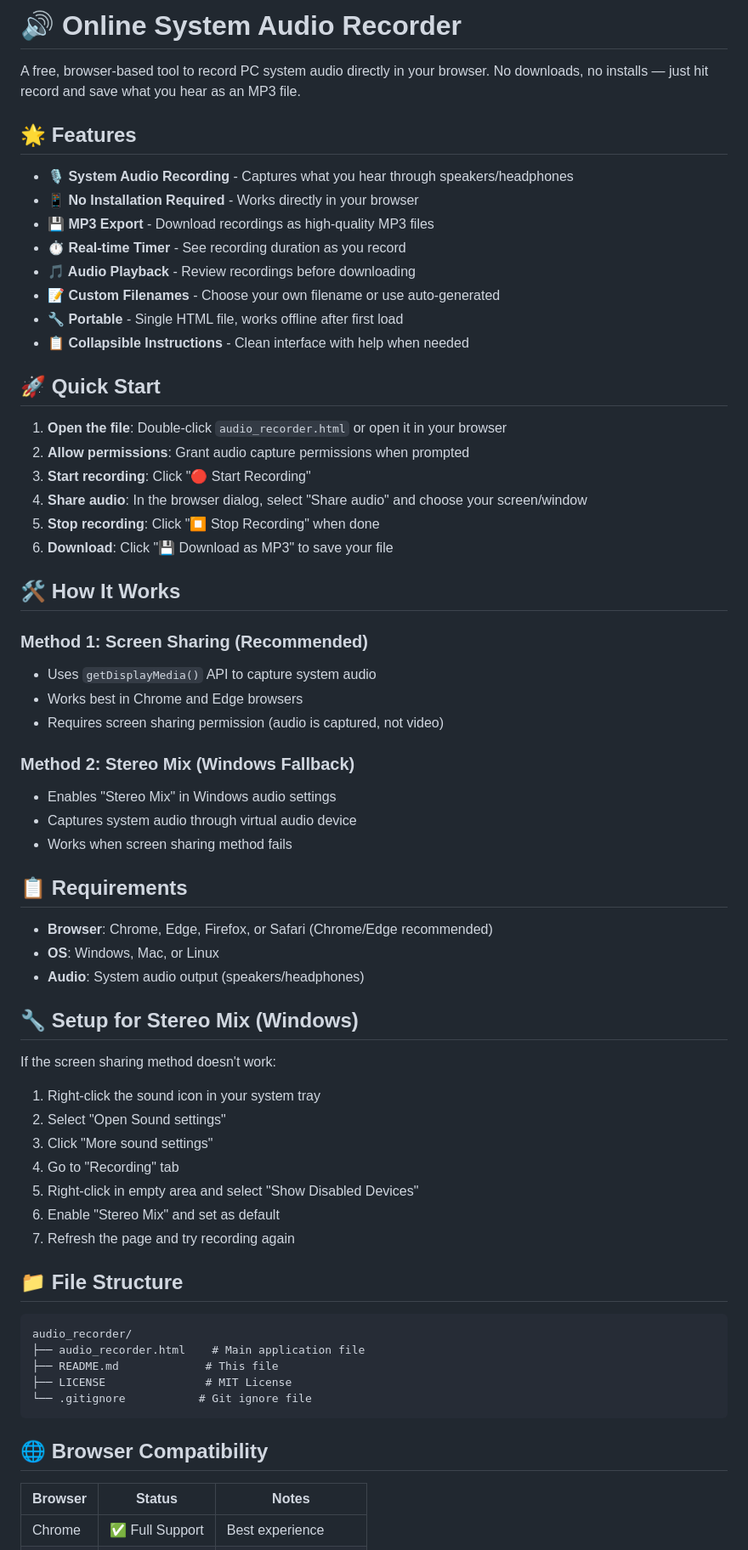
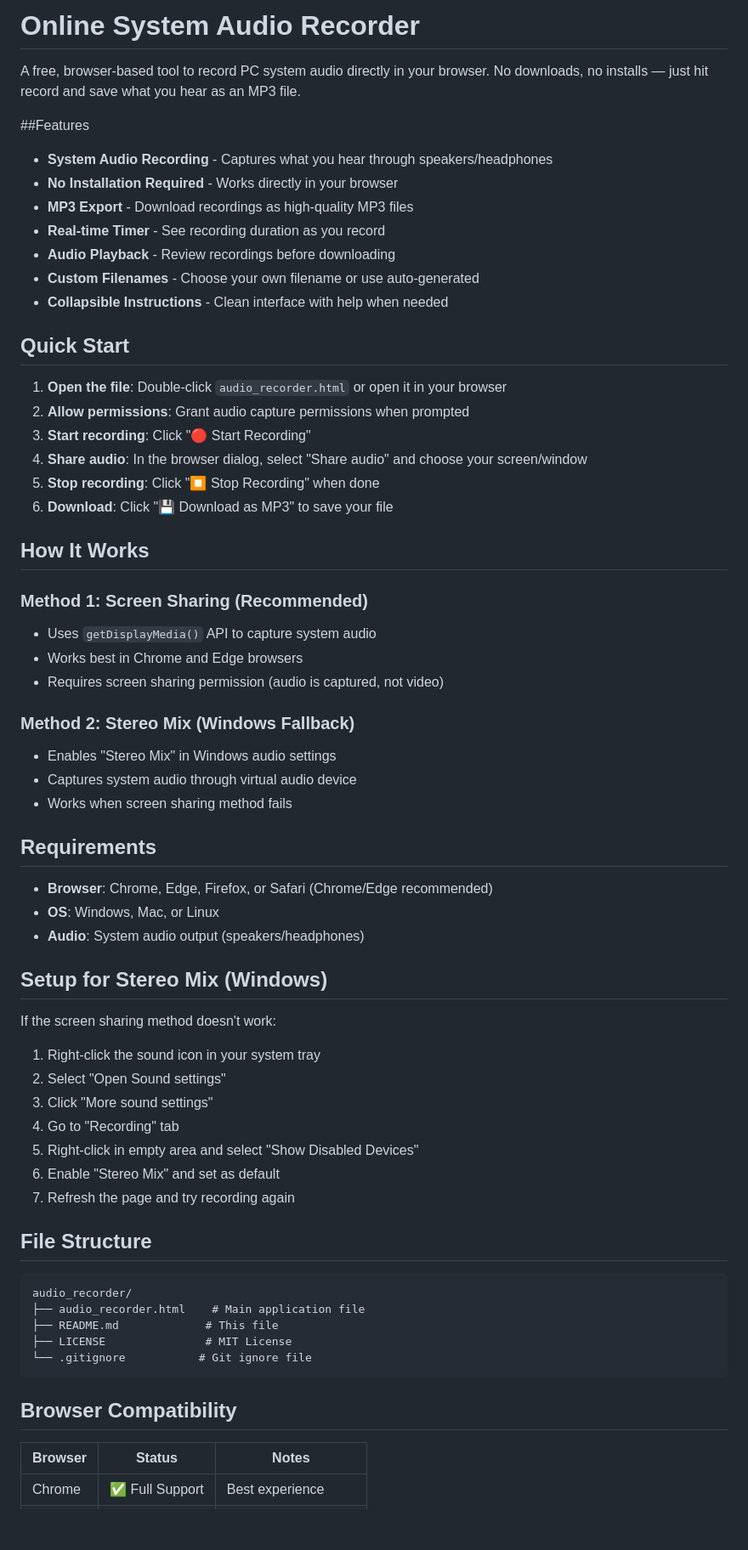
Before and after one commit to pablobfuentes/grabMP3, a Markdown page: README.md, the part around one of its changes. Shown at 85% size. Rendered like a GitHub page; blank space fills up the shorter version.

````diff
--- a/README.md
+++ b/README.md
@@ -1,19 +1,18 @@
-# 🔊 Online System Audio Recorder
+# Online System Audio Recorder
 
 A free, browser-based tool to record PC system audio directly in your browser. No downloads, no installs — just hit record and save what you hear as an MP3 file.
 
-## 🌟 Features
+##Features
 
-- **🎙️ System Audio Recording** - Captures what you hear through speakers/headphones
-- **📱 No Installation Required** - Works directly in your browser
-- **💾 MP3 Export** - Download recordings as high-quality MP3 files
-- **⏱️ Real-time Timer** - See recording duration as you record
-- **🎵 Audio Playback** - Review recordings before downloading
-- **📝 Custom Filenames** - Choose your own filename or use auto-generated
-- **🔧 Portable** - Single HTML file, works offline after first load
-- **📋 Collapsible Instructions** - Clean interface with help when needed
+- **System Audio Recording** - Captures what you hear through speakers/headphones
+- **No Installation Required** - Works directly in your browser
+- **MP3 Export** - Download recordings as high-quality MP3 files
+- **Real-time Timer** - See recording duration as you record
+- **Audio Playback** - Review recordings before downloading
+- **Custom Filenames** - Choose your own filename or use auto-generated
+- **Collapsible Instructions** - Clean interface with help when needed
 
-## 🚀 Quick Start
+## Quick Start
 
 1. **Open the file**: Double-click `audio_recorder.html` or open it in your browser
 2. **Allow permissions**: Grant audio capture permissions when prompted
@@ -22,7 +21,7 @@ A free, browser-based tool to record PC system audio directly in your browser. N
 5. **Stop recording**: Click "⏹️ Stop Recording" when done
 6. **Download**: Click "💾 Download as MP3" to save your file
 
-## 🛠️ How It Works
+## How It Works
 
 ### Method 1: Screen Sharing (Recommended)
 - Uses `getDisplayMedia()` API to capture system audio
@@ -34,13 +33,13 @@ A free, browser-based tool to record PC system audio directly in your browser. N
 - Captures system audio through virtual audio device
 - Works when screen sharing method fails
 
-## 📋 Requirements
+## Requirements
 
 - **Browser**: Chrome, Edge, Firefox, or Safari (Chrome/Edge recommended)
 - **OS**: Windows, Mac, or Linux
 - **Audio**: System audio output (speakers/headphones)
 
-## 🔧 Setup for Stereo Mix (Windows)
+## Setup for Stereo Mix (Windows)
 
 If the screen sharing method doesn't work:
 
@@ -52,7 +51,7 @@ If the screen sharing method doesn't work:
 6. Enable "Stereo Mix" and set as default
 7. Refresh the page and try recording again
 
-## 📁 File Structure
+## File Structure
 
 ```
 audio_recorder/
@@ -62,7 +61,7 @@ audio_recorder/
 └── .gitignore           # Git ignore file
 ```
 
-## 🌐 Browser Compatibility
+## Browser Compatibility
 
 | Browser | Status | Notes |
 |---------|--------|-------|
````
Also changed, not shown: other parts of README.md (+10 -10 lines).
